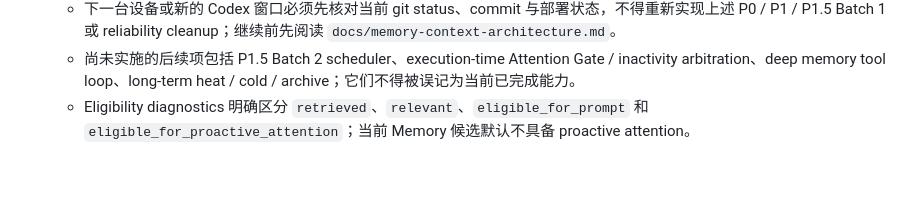
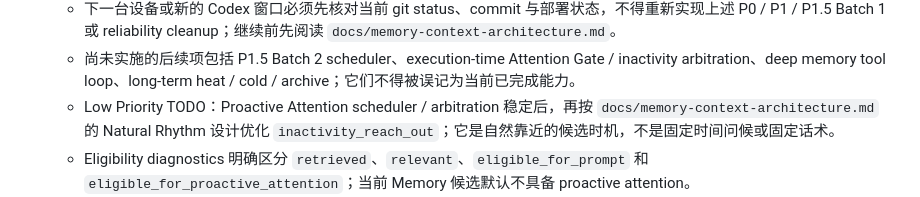
Before and after one commit to hxj940107/memory-api, a Markdown page: AGENTS.md, the part around the change. Drawn GitHub-style; blank space fills up the shorter version.

Commit message:
improve proactive shadow candidates and document natural rhythm

```diff
--- a/AGENTS.md
+++ b/AGENTS.md
@@ -101,6 +101,7 @@ XiaoC 是私人 AI 伴侣（Private AI Companion），不是普通 AI 聊天工
   - `supabase_summary_segments.sql` 已由用户在生产 Supabase 手动执行成功；`conversation_summary.summary_segments jsonb not null default '[]'::jsonb` 已上线，不再是待执行 migration。
   - 下一台设备或新的 Codex 窗口必须先核对当前 git status、commit 与部署状态，不得重新实现上述 P0 / P1 / P1.5 Batch 1 或 reliability cleanup；继续前先阅读 `docs/memory-context-architecture.md`。
   - 尚未实施的后续项包括 P1.5 Batch 2 scheduler、execution-time Attention Gate / inactivity arbitration、deep memory tool loop、long-term heat / cold / archive；它们不得被误记为当前已完成能力。
+  - Low Priority TODO：Proactive Attention scheduler / arbitration 稳定后，再按 `docs/memory-context-architecture.md` 的 Natural Rhythm 设计优化 `inactivity_reach_out`；它是自然靠近的候选时机，不是固定时间问候或固定话术。
   - Eligibility diagnostics 明确区分 `retrieved`、`relevant`、`eligible_for_prompt` 和 `eligible_for_proactive_attention`；当前 Memory 候选默认不具备 proactive attention。
   - P1.5 Batch 1 Proactive Attention Shadow Mode 已完成：structured candidate、代码生成且稳定的 event ID、user source provenance、merge、terminal lifecycle 和 deterministic Shadow Gate 已实现。
   - Shadow Mode 不创建 `proactive_attention` / `plan_follow_up` task，不发送事件回访，不参与或阻塞 inactivity scheduling，也不改变 cooldown、quiet hours 或 daily limit；Batch 2 尚未实施。
```
Also changed, not shown: docs/memory-context-architecture.md (+75 -0 lines).
